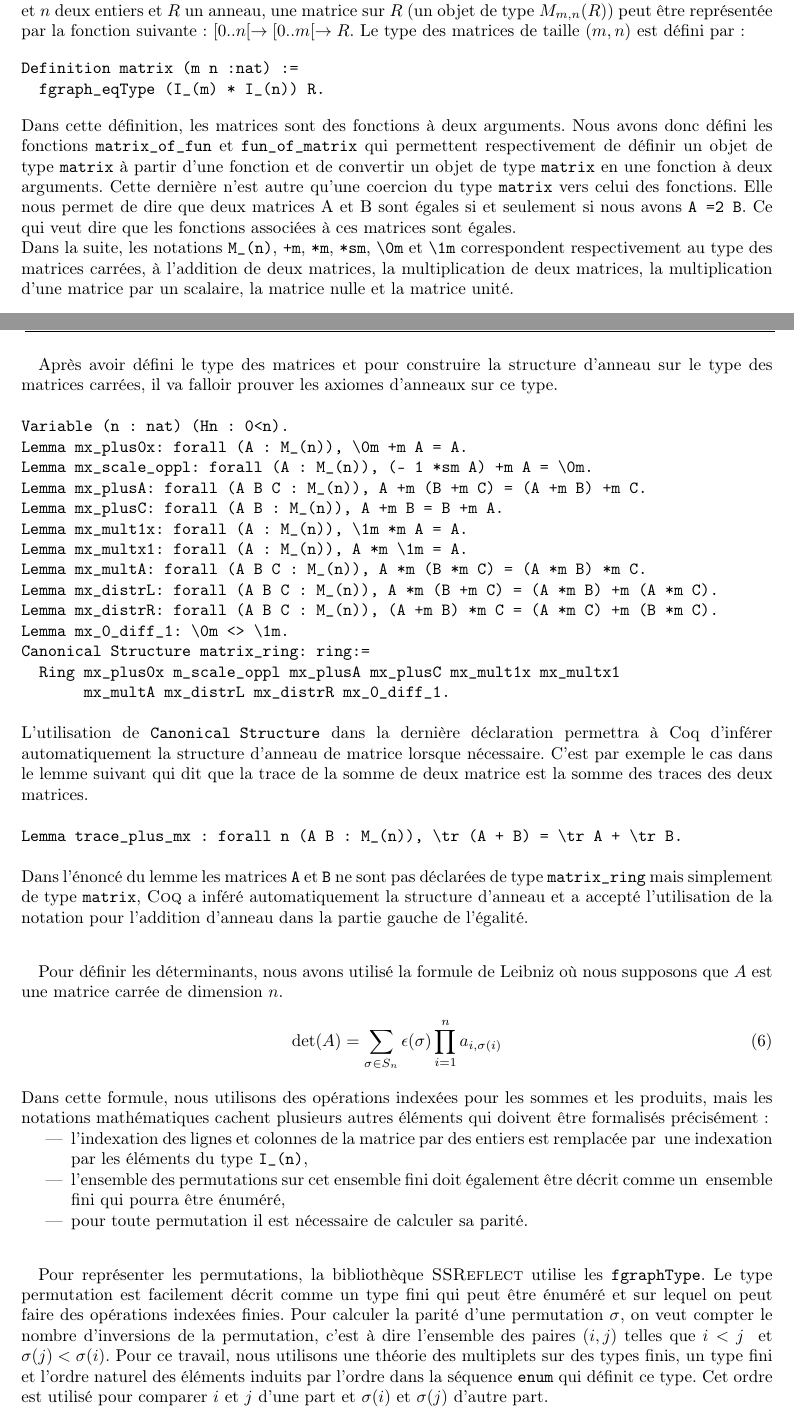
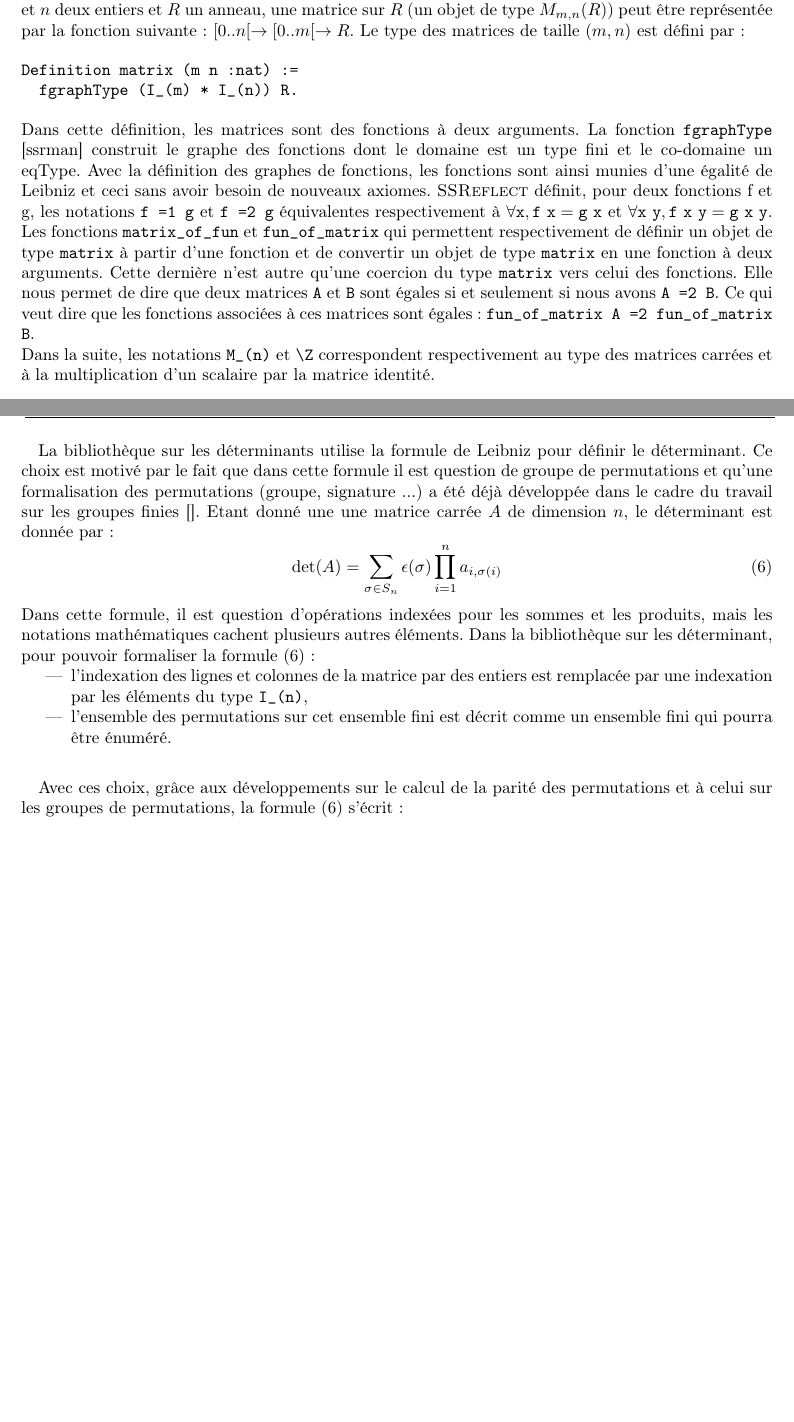
Before and after one commit to math-comp/mathcomp-history-before-github, a LaTeX document (jfla/ouldbiha.tex): two parts of pages 7 and 8 of 14, joined at a grey line, cut so that both start at the same text, the shorter picture padded with empty space. Compiled offline with pdfLaTeX; the source files are stored in an older character set and shown here as Unicode.

Commit message:
jfla
git-svn-id: svn+ssh://scm.gforge.inria.fr/svnroot/coqfinitgroup/trunk@544 305884b8-be16-0410-aa53-a3be2363cef1

```diff
--- a/jfla/ouldbiha.tex
+++ b/jfla/ouldbiha.tex
@@ -233,53 +229,26 @@ STOP : TO continuous in the next episode.
 Une matrice sur un anneau $R$ est une séquence de coefficients doublement indexée. Elle peut être vue comme une fonction qui associe à une position  \((i,j)\) une valeur dans l'anneau $R$. Étant donnés $m$ et $n$ deux entiers et $R$ un anneau, une matrice sur $R$ (un objet de type $M_{m,n}(R)$) peut être représentée par la fonction suivante : $ [0..n[ \rightarrow [0..m[ \rightarrow R$. Le type des matrices de taille \((m,n)\) est défini par :
 \begin{verbatim}
 Definition matrix (m n :nat) :=
-  fgraph_eqType (I_(m) * I_(n)) R.
+  fgraphType (I_(m) * I_(n)) R.
 \end{verbatim}
-Dans cette définition, les matrices sont des fonctions à deux arguments. Nous avons donc défini les fonctions \verb|matrix_of_fun| et \verb|fun_of_matrix| qui permettent respectivement de définir un objet de type \texttt{matrix} à partir d'une fonction et de convertir un objet de type \texttt{matrix} en une fonction à deux arguments. Cette dernière n'est autre qu'une coercion du type \texttt{matrix} vers celui des fonctions. Elle nous permet de dire que deux matrices A et B sont égales si et seulement si nous avons \texttt{A =2 B}. Ce qui veut dire que les fonctions associées à ces matrices sont égales.\newline
-Dans la suite, les notations \texttt{M\_(n)}, \texttt{+m}, \texttt{*m}, \texttt{*sm}, \verb|\0m| et \verb|\1m| correspondent respectivement au type des matrices carrées, à l'addition de deux matrices, la multiplication de deux matrices, la multiplication d'une matrice par un scalaire, la matrice nulle et la matrice unité.
+Dans cette définition, les matrices sont des fonctions à deux arguments. La fonction \texttt{fgraphType} [ssrman] construit le graphe des fonctions dont le domaine est un type fini et le co-domaine un eqType. Avec la définition des graphes de fonctions, les fonctions sont ainsi munies d'une égalité de Leibniz et ceci sans avoir besoin de nouveaux axiomes. \ssr{} définit, pour deux fonctions f et g, les notations \texttt{f =1 g} et \texttt{f =2 g} équivalentes respectivement à $\mathtt{\forall x, f~x = g~x}$  et  $\mathtt{\forall x~y, f~x~y = g~x~y}$. Les fonctions \verb|matrix_of_fun| et \verb|fun_of_matrix| qui permettent respectivement de définir un objet de type \texttt{matrix} à partir d'une fonction et de convertir un objet de type \texttt{matrix} en une fonction à deux arguments. Cette dernière n'est autre qu'une coercion du type \texttt{matrix} vers celui des fonctions. Elle nous permet de dire que deux matrices \texttt{A} et \texttt{B} sont égales si et seulement si nous avons \texttt{A =2 B}. Ce qui veut dire que les fonctions associées à ces matrices sont égales : \texttt{fun\_of\_matrix A =2 fun\_of\_matrix B}.\newline
+Dans la suite, les notations \texttt{M\_(n)} et \verb|\Z| correspondent respectivement au type des matrices carrées et à la multiplication d'un scalaire par la matrice identité.
+
 \paragraph*{}
-Après avoir défini le type des matrices et pour construire la structure d'anneau sur le type des matrices carrées, il va falloir prouver les axiomes d'anneaux sur ce type.
-\begin{verbatim}
-Variable (n : nat) (Hn : 0<n).
-Lemma mx_plus0x: forall (A : M_(n)), \0m +m A = A.
-Lemma mx_scale_oppl: forall (A : M_(n)), (- 1 *sm A) +m A = \0m.
-Lemma mx_plusA: forall (A B C : M_(n)), A +m (B +m C) = (A +m B) +m C.
-Lemma mx_plusC: forall (A B : M_(n)), A +m B = B +m A.
-Lemma mx_mult1x: forall (A : M_(n)), \1m *m A = A.
-Lemma mx_multx1: forall (A : M_(n)), A *m \1m = A.
-Lemma mx_multA: forall (A B C : M_(n)), A *m (B *m C) = (A *m B) *m C.
-Lemma mx_distrL: forall (A B C : M_(n)), A *m (B +m C) = (A *m B) +m (A *m C).
-Lemma mx_distrR: forall (A B C : M_(n)), (A +m B) *m C = (A *m C) +m (B *m C).
-Lemma mx_0_diff_1: \0m <> \1m.
-Canonical Structure matrix_ring: ring:=
-  Ring mx_plus0x m_scale_oppl mx_plusA mx_plusC mx_mult1x mx_multx1
-       mx_multA mx_distrL mx_distrR mx_0_diff_1.
-\end{verbatim}
-L'utilisation de \texttt{Canonical Structure} dans la dernière déclaration permettra à Coq d'inférer automatiquement la structure d'anneau de matrice lorsque nécessaire. C'est par exemple le cas dans le lemme suivant qui dit que la trace de la somme de deux matrice est la somme des traces des deux matrices.
-\begin{verbatim}
-Lemma trace_plus_mx : forall n (A B : M_(n)), \tr (A + B) = \tr A + \tr B.
-\end{verbatim}
-Dans l'énoncé du lemme les matrices \texttt{A} et \texttt{B} ne sont pas déclarées de type \texttt{matrix\_ring} mais simplement de type \texttt{matrix}, \coq{} a inféré automatiquement la structure d'anneau et a accepté l'utilisation de la notation pour l'addition d'anneau dans la partie gauche de l'égalité.
-\paragraph*{}
-Pour définir les déterminants, nous avons utilisé la formule de Leibniz où nous supposons que $A$
-est une matrice carrée de dimension $n$.
+La bibliothèque sur les déterminants utilise la formule de Leibniz pour définir le déterminant. Ce choix est motivé par le fait que dans cette formule il est question de groupe de permutations et qu'une formalisation des permutations (groupe, signature ...) a été déjà développée dans le cadre du travail sur les groupes finies []. Etant donné une une matrice carrée $A$ de dimension $n$, le déterminant est donnée par :
 \begin{equation}
   \label{leibniz} \det(A)=\sum_{\sigma \in S_n}
 \epsilon(\sigma) \prod_{i=1}^n a_{i, \sigma(i)}
 \end{equation}
-Dans cette formule, nous utilisons des opérations indexées pour les sommes et les produits, mais les notations mathématiques cachent plusieurs autres éléments qui doivent être formalisés précisément:
+Dans cette formule, il est question d'opérations indexées pour les sommes et les produits, mais les notations mathématiques cachent plusieurs autres éléments. Dans la bibliothèque sur les déterminant, pour pouvoir formaliser la formule (\ref{leibniz}) :
 \begin{itemize}
- \item l'indexation des lignes et colonnes de la matrice par des entiers est remplacée par  une
+ \item l'indexation des lignes et colonnes de la matrice par des entiers est remplacée par une
 indexation par les éléments du type \texttt{I\_(n)},
- \item l'ensemble des permutations sur cet ensemble fini doit également être décrit comme un
- ensemble fini qui pourra être énuméré,
- \item pour toute permutation il est nécessaire de calculer sa parité.
+ \item l'ensemble des permutations sur cet ensemble fini est décrit comme un ensemble fini qui pourra être énuméré.
 \end{itemize}
 
 \paragraph{}
-Pour représenter les permutations, la bibliothèque \ssr{} utilise les \texttt{fgraphType}. Le type permutation est facilement décrit comme un type fini qui peut être énuméré et sur lequel on peut faire des opérations indexées finies. Pour calculer la parité d'une permutation \(\sigma\), on veut compter le nombre d'inversions de la permutation, c'est à dire l'ensemble des paires \((i,j)\) telles que \(i < j\)  et \(\sigma(j) < \sigma(i)\). Pour ce travail, nous utilisons une théorie des multiplets sur des types finis, un type fini et l'ordre naturel des éléments induits par l'ordre dans la séquence \texttt{enum} qui définit ce type. Cet ordre est utilisé pour comparer \(i\) et \(j\) d'une part et \(\sigma(i)\) et \(\sigma(j)\) d'autre part.
-\paragraph{}
-Grâce à ces développements la formule (\ref{leibniz}) peut alors s'écrire :
+Avec ces choix, grâce aux développements sur le calcul de la parité des permutations et à celui sur les groupes de permutations, la formule (\ref{leibniz}) s'écrit :
 \begin{verbatim}
  Definition determinant n (A : M_(n)) :=
   \sum_(s : S_(n)) (-1) ^ s * \prod_(i) A i (s i).
@@ -296 +272,0 @@ font assez simplement. Nous arrivons donc au point où nous voulons exprimer des
- Lemma determinant_multilinear : forall n (A B C : M_(n)) i b c,
```
Also changed, not shown: jfla/ouldbiha.pdf, jfla/ouldbiha.tex (48 more changed lines).
